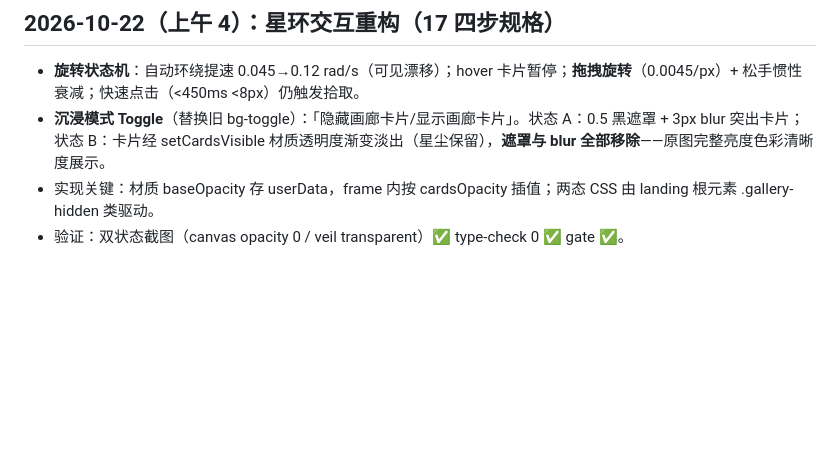
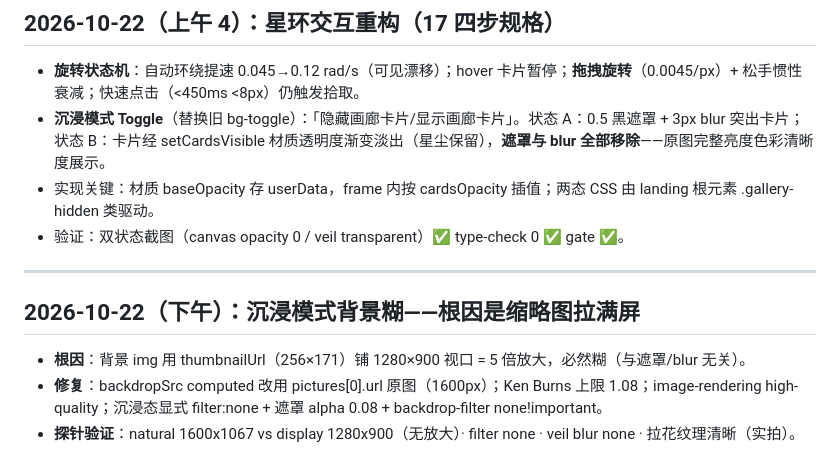
Before and after one commit to Freedom-Limerence/smart_photo_community, a Markdown page: 开发日志.md, the part around the change. Rendered like a GitHub page; blank space fills up the shorter version.

Commit message:
docs: record backdrop clarity fix

```diff
--- a/开发日志.md
+++ b/开发日志.md
@@ -919,3 +919,11 @@ motionsites 语言四张深水牌打出：
 - **沉浸模式 Toggle**（替换旧 bg-toggle）：「隐藏画廊卡片/显示画廊卡片」。状态 A：0.5 黑遮罩 + 3px blur 突出卡片；状态 B：卡片经 setCardsVisible 材质透明度渐变淡出（星尘保留），**遮罩与 blur 全部移除**——原图完整亮度色彩清晰度展示。
 - 实现关键：材质 baseOpacity 存 userData，frame 内按 cardsOpacity 插值；两态 CSS 由 landing 根元素 .gallery-hidden 类驱动。
 - 验证：双状态截图（canvas opacity 0 / veil transparent）✅ type-check 0 ✅ gate ✅。
+
+---
+
+## 2026-10-22（下午）：沉浸模式背景糊——根因是缩略图拉满屏
+
+- **根因**：背景 img 用 thumbnailUrl（256×171）铺 1280×900 视口 = 5 倍放大，必然糊（与遮罩/blur 无关）。
+- **修复**：backdropSrc computed 改用 pictures[0].url 原图（1600px）；Ken Burns 上限 1.08；image-rendering high-quality；沉浸态显式 filter:none + 遮罩 alpha 0.08 + backdrop-filter none!important。
+- **探针验证**：natural 1600x1067 vs display 1280x900（无放大）· filter none · veil blur none · 拉花纹理清晰（实拍）。
```
